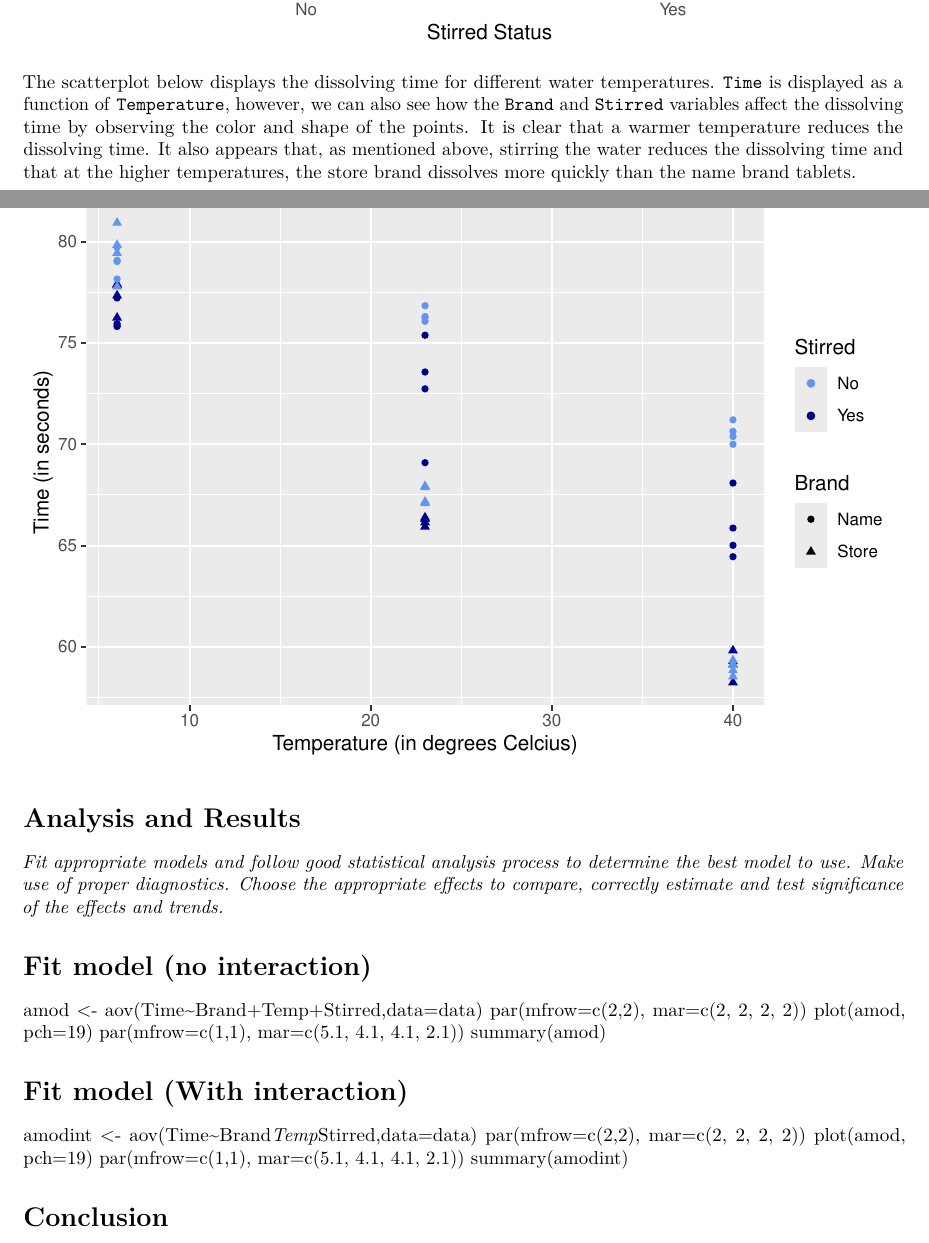
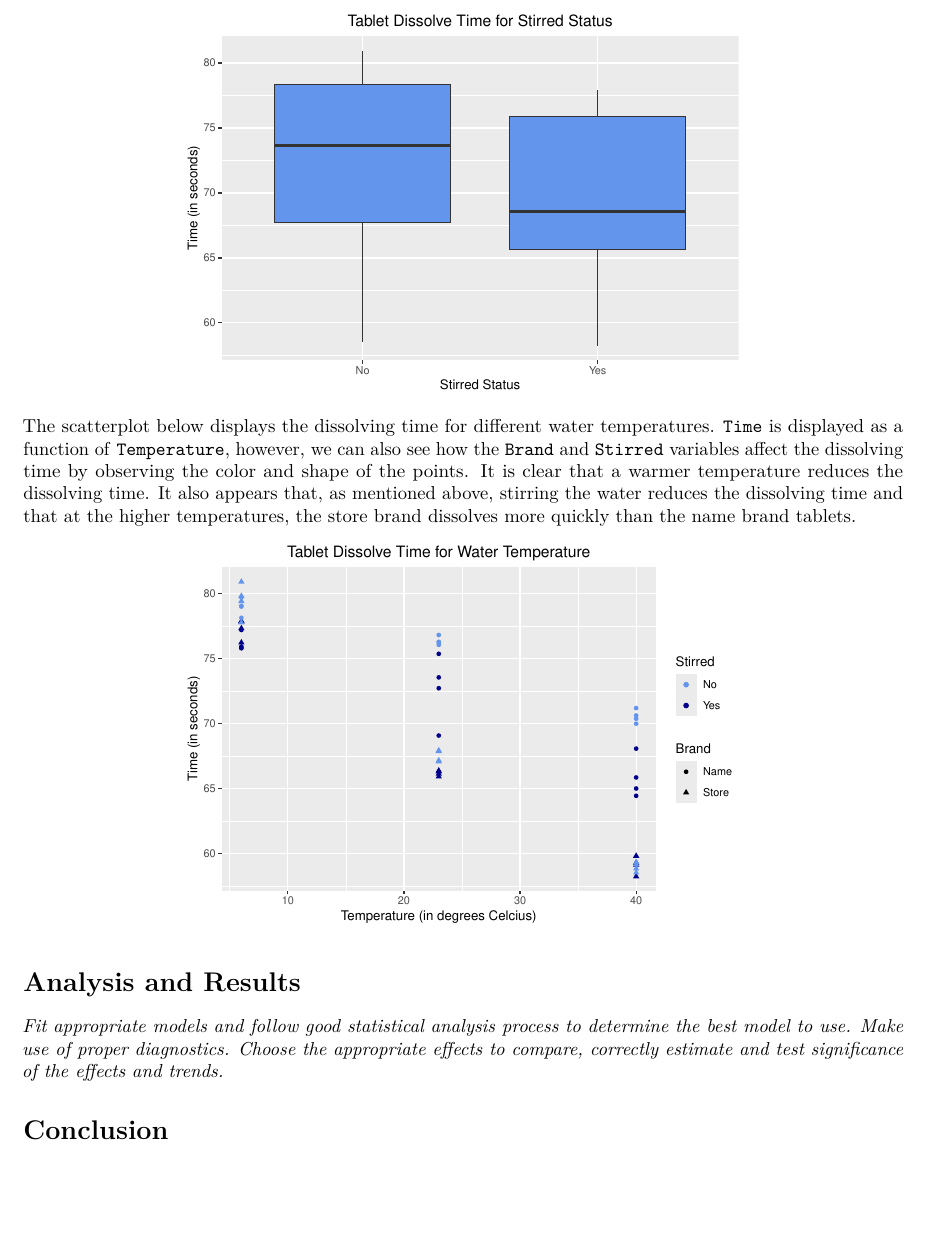
Before and after one commit to dkorver/st518_project, an R Markdown document (ST 518 Project.Rmd): two parts of pages 5 and 6 of 6 before the commit and part of page 4 of 4 after it, the two joined at a grey line, cut at the place of the change, the shorter picture padded with empty space. Rendered offline with R 4.5, knitr and Pandoc, then LaTeX, with nearby package versions.

Commit message:
Added formatting to the graphs

````diff
--- a/ST 518 Project.Rmd
+++ b/ST 518 Project.Rmd
@@ -65,34 +69,30 @@ ggplot(data, aes(x = Brand, y = Time)) + geom_boxplot(fill = "cornflowerblue") +
 
 The box plot below displays a five-number summary of dissolving time for each stirred status. The box plot displays `Time` as a function of `Stirred` and indicates that there is an effect of the stirred status on time.
 
-```{r box plot time v stirred status }
-ggplot(data, aes(x = Stirred, y = Time)) + geom_boxplot(fill = "cornflowerblue") + labs(title = "Tablet Dissolve Time for Stirred Status", x = "Stirred Status", y = "Time (in seconds)") + scale_x_discrete(labels = c("No", "Yes"))
+```{r box plot time v stirred status, fig.align='center', out.width = "300px"}
+ggplot(data, aes(x = Stirred, y = Time)) +
+  geom_boxplot(fill = "cornflowerblue") +
+  labs(title = "Tablet Dissolve Time for Stirred Status", x = "Stirred Status", y = "Time (in seconds)") + scale_x_discrete(labels = c("No", "Yes")) +
+  theme(plot.title=element_text(hjust=0.5))
 ```
 
 The scatterplot below displays the dissolving time for different water temperatures. `Time` is displayed as a function of `Temperature`, however, we can also see how the `Brand` and `Stirred` variables affect the dissolving time by observing the color and shape of the points. It is clear that a warmer temperature reduces the dissolving time. It also appears that, as mentioned above, stirring the water reduces the dissolving time and that at the higher temperatures, the store brand dissolves more quickly than the name brand tablets.
 
-```{r scatterplot time v temp}
-ggplot(data, aes(x = Temp, y = Time)) + geom_point(aes(color = Stirred, shape = Brand)) + labs(title = "Tablet Dissolve Time for Water Temperature", x = "Temperature (in degrees Celcius)", y = "Time (in seconds)") + scale_shape_discrete(labels = c("Name", "Store")) + scale_color_manual(values = c("cornflowerblue", "blue4"), labels = c("No", "Yes"))
+```{r scatterplot time v temp, fig.align='center', out.width = "300px"}
+ggplot(data, aes(x = Temp, y = Time)) +
+  geom_point(aes(color = Stirred, shape = Brand)) +
+  labs(title = "Tablet Dissolve Time for Water Temperature",
+       x = "Temperature (in degrees Celcius)",
+       y = "Time (in seconds)") +
+  scale_shape_discrete(labels = c("Name", "Store")) +
+  scale_color_manual(values = c("cornflowerblue", "blue4"), labels = c("No", "Yes")) +
+  theme(plot.title=element_text(hjust=0.5))
 ```
 
 
 # Analysis and Results
 *Fit appropriate models and follow good statistical analysis process to determine the best model to use. Make use of proper diagnostics. Choose the appropriate effects to compare, correctly estimate and test significance of the effects and trends.*
 
-# Fit model (no interaction)
-amod <- aov(Time~Brand+Temp+Stirred,data=data)
-par(mfrow=c(2,2), mar=c(2, 2, 2, 2))
-plot(amod, pch=19)
-par(mfrow=c(1,1), mar=c(5.1, 4.1, 4.1, 2.1))
-summary(amod)
-
-# Fit model (With interaction)
-amodint <- aov(Time~Brand*Temp*Stirred,data=data)
-par(mfrow=c(2,2), mar=c(2, 2, 2, 2))
-plot(amod, pch=19)
-par(mfrow=c(1,1), mar=c(5.1, 4.1, 4.1, 2.1))
-summary(amodint)
-
 
 # Conclusion
 *Effectively describe conclusions and reasons for recommendation, analysis limitations, and future work. Address the proper role of the Stirred variable in this analysis.*
````
Also changed, not shown: ST 518 Project.Rmd (14 more changed lines).
